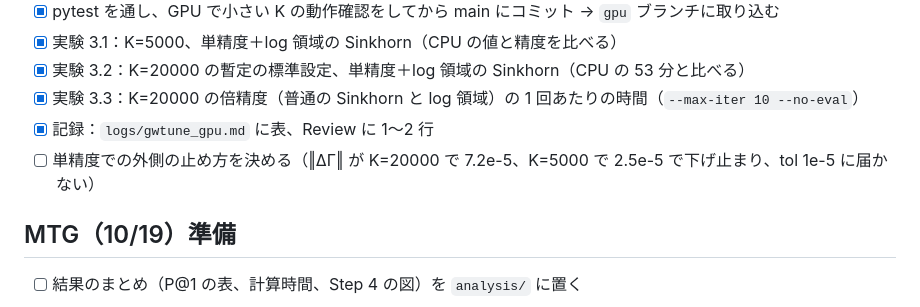
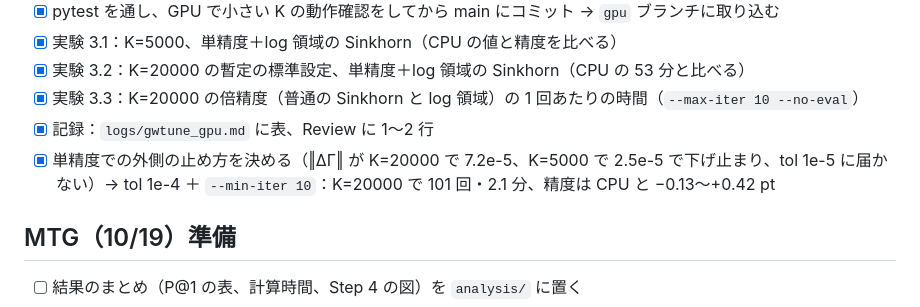
Before and after one commit to yu-togashi/togashi-yokoi-language-translation, a Markdown page: tasks/todo.md, the part around the change. Drawn GitHub-style.

```diff
--- a/tasks/todo.md
+++ b/tasks/todo.md
@@ -63,7 +63,7 @@ MTG までの最低ライン：K=2000 EN-ES の P@1（otalign か GWTune）＋ S
 - [x] 実験 3.2：K=20000 の暫定の標準設定、単精度＋log 領域の Sinkhorn（CPU の 53 分と比べる）
 - [x] 実験 3.3：K=20000 の倍精度（普通の Sinkhorn と log 領域）の 1 回あたりの時間（`--max-iter 10 --no-eval`）
 - [x] 記録：`logs/gwtune_gpu.md` に表、Review に 1〜2 行
-- [ ] 単精度での外側の止め方を決める（‖ΔΓ‖ が K=20000 で 7.2e-5、K=5000 で 2.5e-5 で下げ止まり、tol 1e-5 に届かない）
+- [x] 単精度での外側の止め方を決める（‖ΔΓ‖ が K=20000 で 7.2e-5、K=5000 で 2.5e-5 で下げ止まり、tol 1e-5 に届かない）→ tol 1e-4 ＋ `--min-iter 10`：K=20000 で 101 回・2.1 分、精度は CPU と −0.13〜+0.42 pt
 
 ## MTG（10/19）準備
 - [ ] 結果のまとめ（P@1 の表、計算時間、Step 4 の図）を `analysis/` に置く
```
Also changed, not shown: logs/gwtune_gpu.md (+4 -1 lines).
